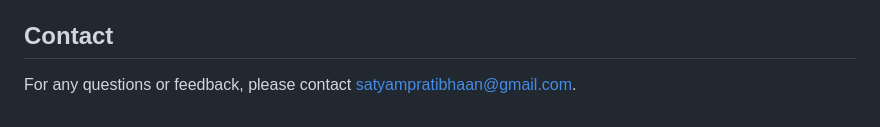
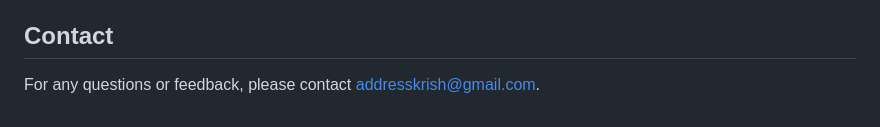
Before and after one commit to addresskrish/anime-website, a Markdown page: README.md, the part around the change. GitHub-like rendering.

```diff
--- a/README.md
+++ b/README.md
@@ -209,4 +209,4 @@ Contributions are welcome! Please open an issue or submit a pull request for any
 5. Open a pull request.
 
 ## Contact
-For any questions or feedback, please contact satyampratibhaan@gmail.com.
+For any questions or feedback, please contact addresskrish@gmail.com.
```
